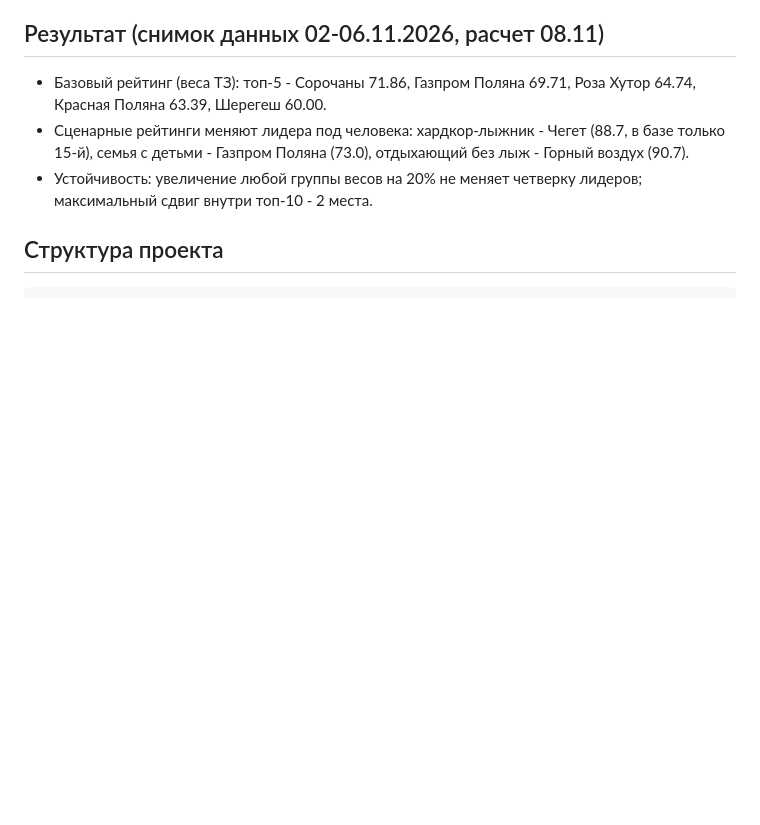
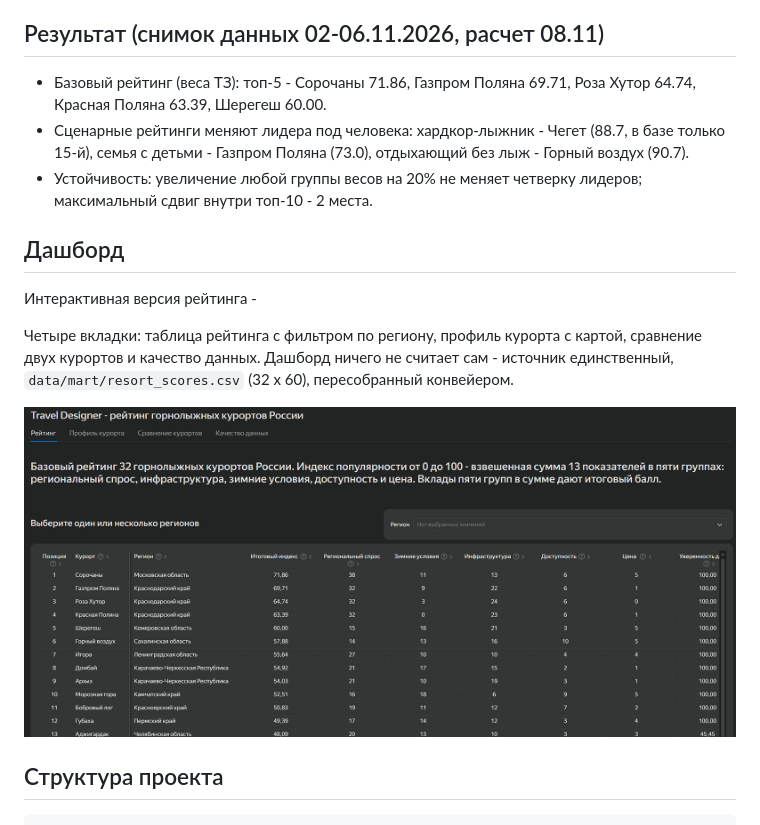
Before and after one commit to margoikonstantinova/travel-designer-resort-rating, a Markdown page: README.md, the part around the change. Drawn GitHub-style; pictures changed too: assets/dashboard_rating.png (added); blank space fills up the shorter version.

Commit message:
add dashboard

```diff
--- a/README.md
+++ b/README.md
@@ -34,6 +34,16 @@ prepared-таблицы -> витрина `data/mart/resort_features.csv` ->
   отдыхающий без лыж - Горный воздух (90.7).
 * Устойчивость: увеличение любой группы весов на 20% не меняет четверку
   лидеров; максимальный сдвиг внутри топ-10 - 2 места.
+
+## Дашборд
+
+Интерактивная версия рейтинга - [<Yandex DataLens>](https://datalens.yandex/p1ew7vmw49jc8?_share_link=public)
+
+Четыре вкладки: таблица рейтинга с фильтром по региону, профиль курорта с картой, сравнение двух курортов и качество данных. Дашборд ничего не считает
+сам - источник единственный, `data/mart/resort_scores.csv` (32 x 60),
+пересобранный конвейером.
+
+![Экран "Рейтинг"](assets/dashboard_rating.png)
 
 ## Структура проекта
 
```
